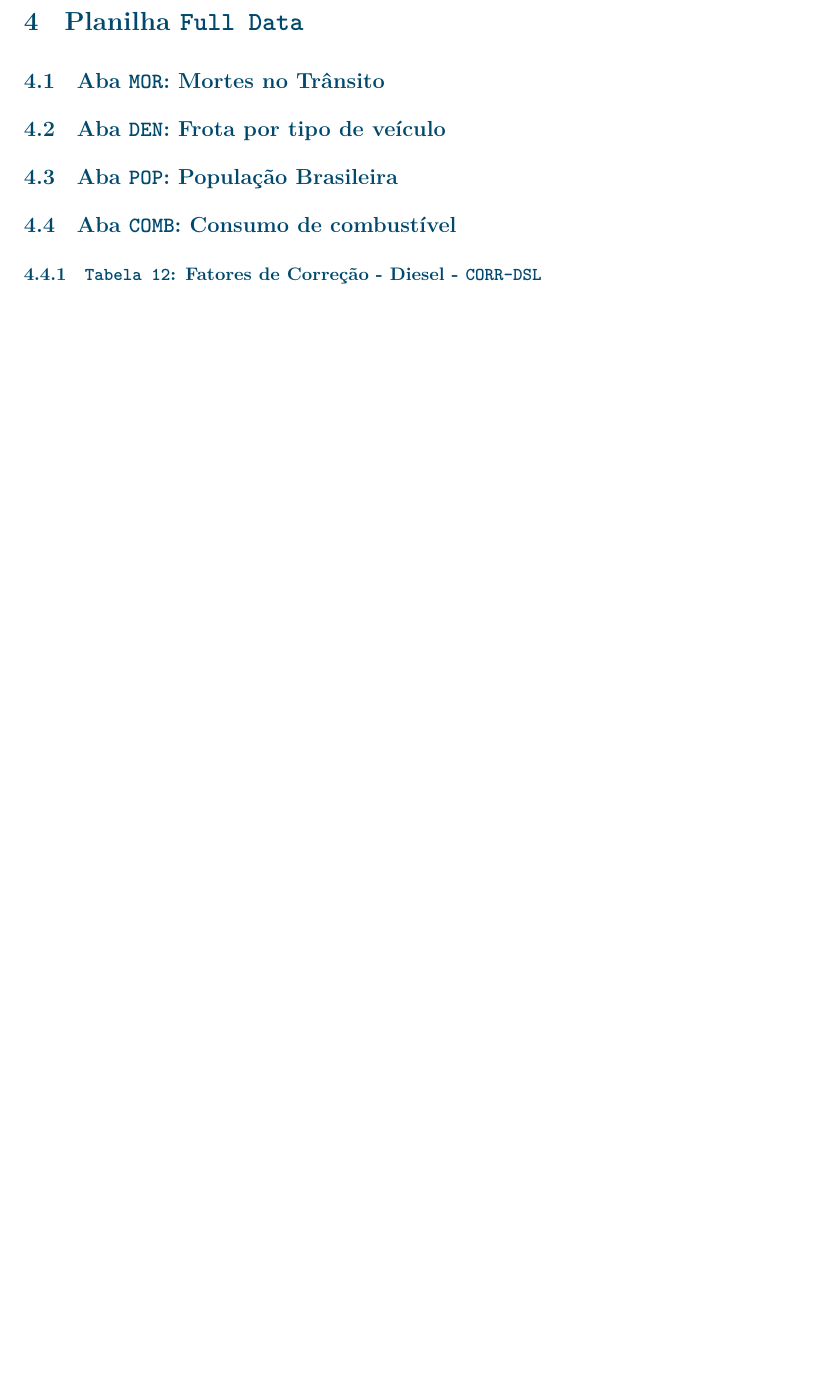
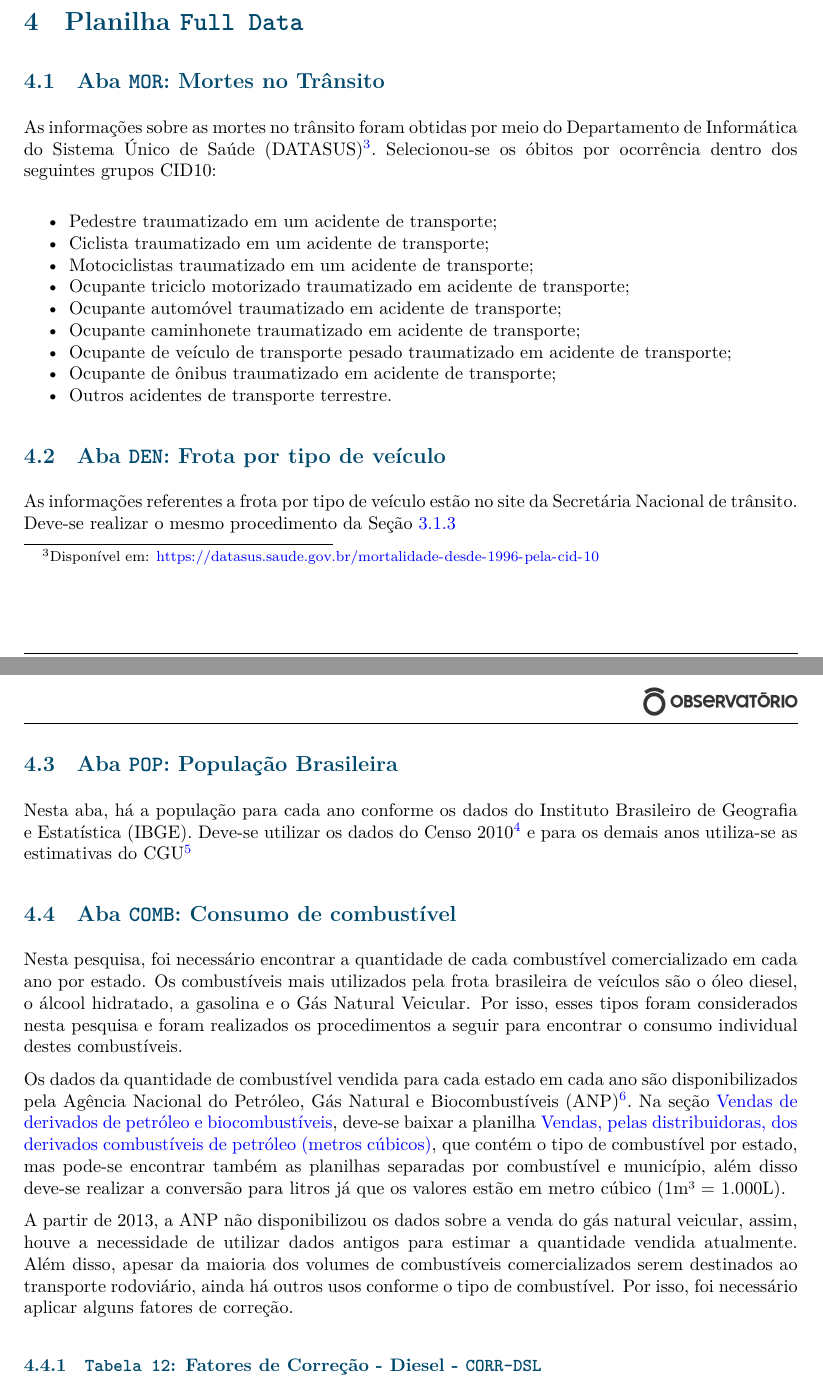
Before and after one commit to ONSV/rt-taxa-bilhao, a Quarto document (report/memorial_calculo.qmd): part of page 8 of 9 before the commit and two parts of pages 8 and 9 of 10 after it, the two joined at a grey line, cut so that both start at the same text, the shorter picture padded with empty space. The pictures show the output file report/memorial_calculo.pdf that the author committed with the source.

Commit message:
feat: Finaliza seção 4.4

```diff
--- a/report/memorial_calculo.qmd
+++ b/report/memorial_calculo.qmd
@@ -311,11 +313,42 @@ combustível por estado. Deve-se inserir esta aba na Planilha `Full Data`.
 
 ### Aba `MOR`: Mortes no Trânsito
 
+As informações sobre as mortes no trânsito foram obtidas por meio do Departamento de Informática do Sistema Único de Saúde (DATASUS)[^3]. Selecionou-se os óbitos por ocorrência dentro dos seguintes grupos CID10:
+
+- Pedestre traumatizado em um acidente de transporte;
+- Ciclista traumatizado em um acidente de transporte;
+- Motociclistas traumatizado em um acidente de transporte;
+- Ocupante triciclo motorizado traumatizado em acidente de transporte;
+- Ocupante automóvel traumatizado em acidente de transporte;
+- Ocupante caminhonete traumatizado em acidente de transporte;
+- Ocupante de veículo de transporte pesado traumatizado em acidente de
+transporte;
+- Ocupante de ônibus traumatizado em acidente de transporte;
+- Outros acidentes de transporte terrestre.
+
+[^3]: Disponível em: [https://datasus.saude.gov.br/mortalidade-desde-1996-pela-cid-10](https://datasus.saude.gov.br/mortalidade-desde-1996-pela-cid-10)
+
 ### Aba `DEN`: Frota por tipo de veículo
+
+As informações referentes a frota por tipo de veículo estão no site da Secretária Nacional de trânsito. Deve-se realizar o mesmo procedimento da @sec-tab3
 
 ### Aba `POP`: População Brasileira
 
+Nesta aba, há a população para cada ano conforme os dados do Instituto Brasileiro de Geografia e Estatística (IBGE). Deve-se utilizar os dados do Censo 2010[^4] e para os demais anos utiliza-se as estimativas do CGU[^5]
+
+[^4]: Disponível em: [https://www.ibge.gov.br/estatisticas/sociais/populacao/9662-censo-demografico-2010.html?edicao=9673](https://www.ibge.gov.br/estatisticas/sociais/populacao/9662-censo-demografico-2010.html?edicao=9673)
+
+[^5]: Disponível em: [https://www.ibge.gov.br/estatisticas/sociais/populacao/9103-estimativas-de-populacao.html](https://www.ibge.gov.br/estatisticas/sociais/populacao/9103-estimativas-de-populacao.html).
+
 ### Aba `COMB`: Consumo de combustível
+
+Nesta pesquisa, foi necessário encontrar a quantidade de cada combustível comercializado em cada ano por estado. Os combustíveis mais utilizados pela frota brasileira de veículos são o óleo diesel, o álcool hidratado, a gasolina e o Gás Natural Veicular. Por isso, esses tipos foram considerados nesta pesquisa e foram realizados os procedimentos a seguir para encontrar o consumo individual destes combustíveis.
+
+Os dados da quantidade de combustível vendida para cada estado em cada ano são disponibilizados pela Agência Nacional do Petróleo, Gás Natural e Biocombustíveis (ANP)[^6]. Na seção \textcolor{blue}{Vendas de derivados de petróleo e biocombustíveis}, deve-se baixar a planilha \textcolor{blue}{Vendas, pelas distribuidoras, dos derivados combustíveis de petróleo (metros cúbicos)}, que contém o tipo de combustível por estado, mas pode-se encontrar também as planilhas separadas por combustível e município, além disso deve-se realizar a conversão para litros já que os valores estão em metro cúbico (1m³ = 1.000L).
+
+A partir de 2013, a ANP não disponibilizou os dados sobre a venda do gás natural veicular, assim, houve a necessidade de utilizar dados antigos para estimar a quantidade vendida atualmente. Além disso, apesar da maioria dos volumes de combustíveis comercializados serem destinados ao transporte rodoviário, ainda há outros usos conforme o tipo de combustível. Por isso, foi necessário aplicar alguns fatores de correção.
+
+[^6]: Disponível em: [https://www.gov.br/anp/pt-br/centrais-de-conteudo/dados-estatisticos](https://www.gov.br/anp/pt-br/centrais-de-conteudo/dados-estatisticos)
 
 #### `Tabela 12`: Fatores de Correção - Diesel - `CORR-DSL`
 
```
Also changed, not shown: report/memorial_calculo.pdf, report/memorial_calculo.qmd (6 more changed lines).
